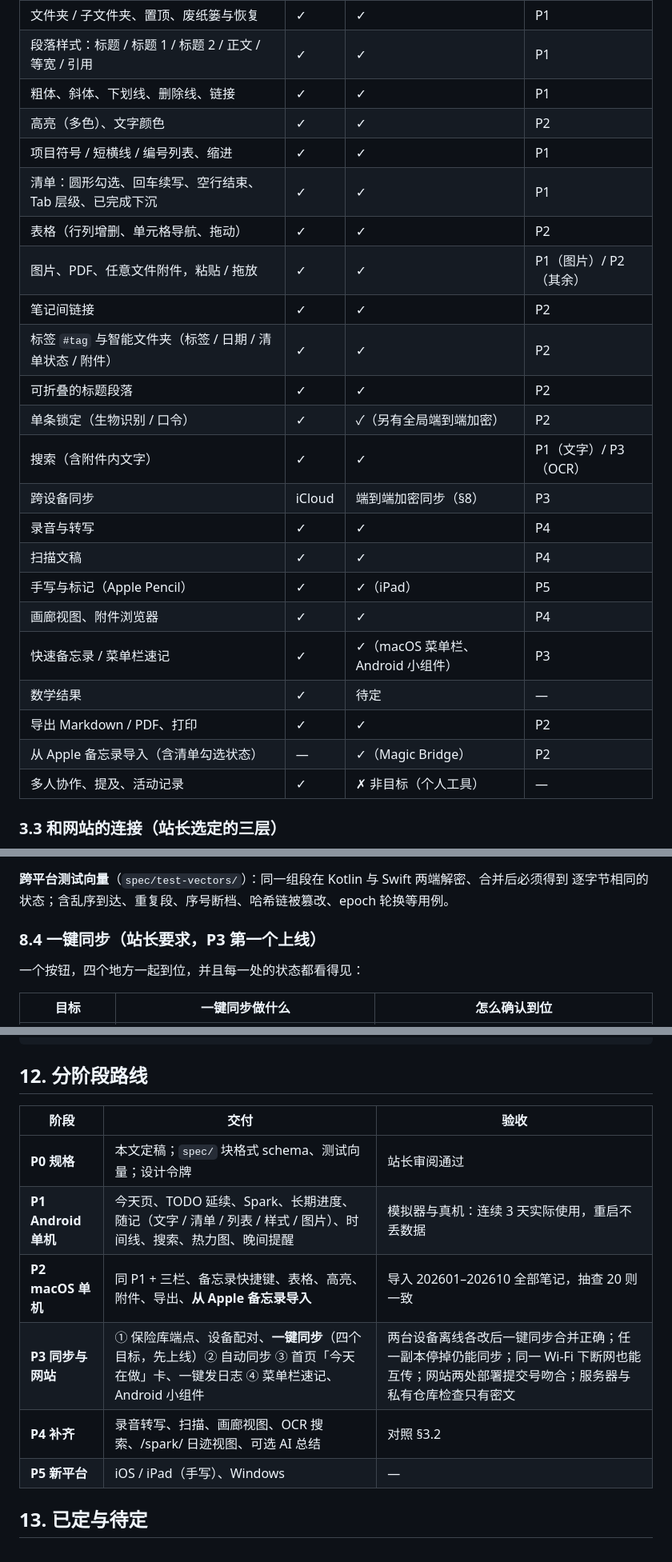
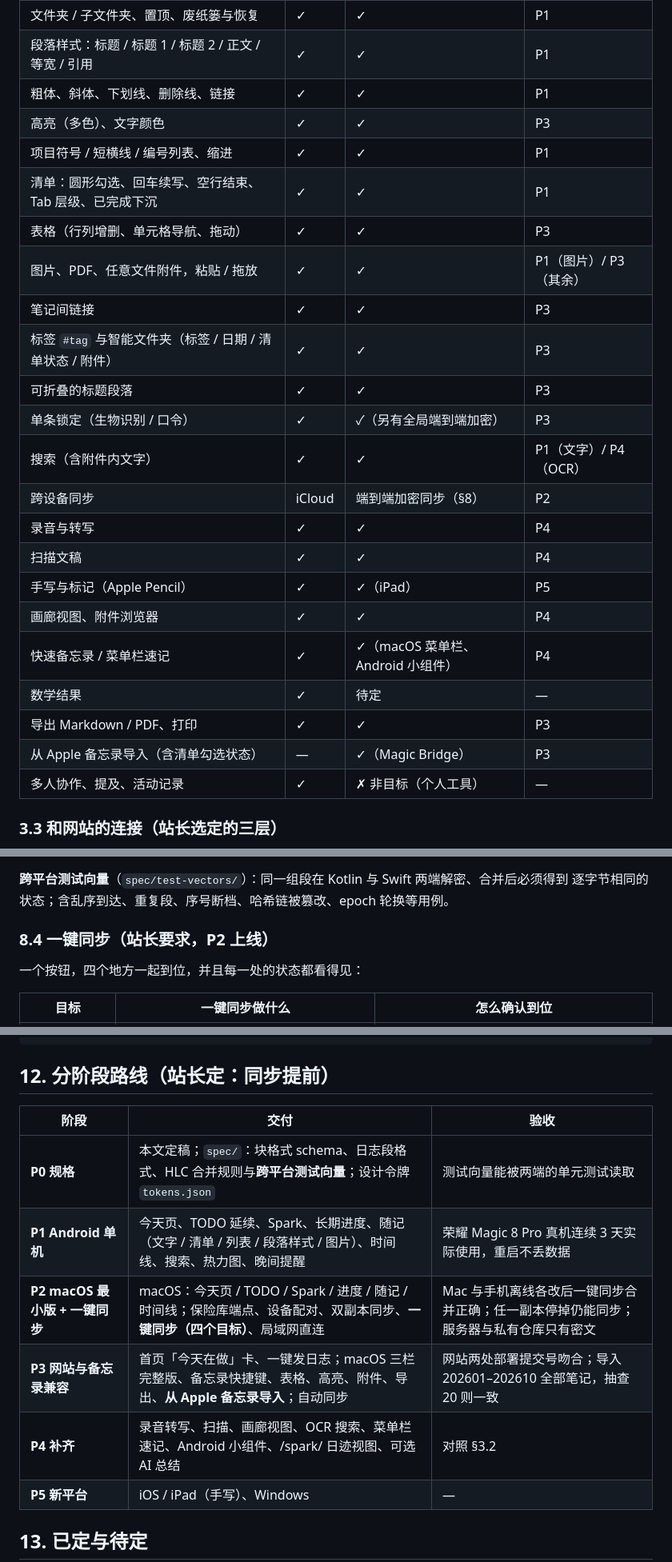
Before and after one commit to Functionhx/riji, a Markdown page: docs/DESIGN.md, 3 parts joined by grey strips. Shown at 80% size. Drawn GitHub-style.

Commit message:
docs: 路线改为同步提前（P2 = macOS 最小版 + 一键同步）
Co-Authored-By: Claude Opus 5.5 <noreply@anthropic.com>

````diff
--- a/docs/DESIGN.md
+++ b/docs/DESIGN.md
@@ -85,25 +85,25 @@
 | 文件夹 / 子文件夹、置顶、废纸篓与恢复 | ✓ | ✓ | P1 |
 | 段落样式：标题 / 标题 1 / 标题 2 / 正文 / 等宽 / 引用 | ✓ | ✓ | P1 |
 | 粗体、斜体、下划线、删除线、链接 | ✓ | ✓ | P1 |
-| 高亮（多色）、文字颜色 | ✓ | ✓ | P2 |
+| 高亮（多色）、文字颜色 | ✓ | ✓ | P3 |
 | 项目符号 / 短横线 / 编号列表、缩进 | ✓ | ✓ | P1 |
 | 清单：圆形勾选、回车续写、空行结束、Tab 层级、已完成下沉 | ✓ | ✓ | P1 |
-| 表格（行列增删、单元格导航、拖动） | ✓ | ✓ | P2 |
-| 图片、PDF、任意文件附件，粘贴 / 拖放 | ✓ | ✓ | P1（图片）/ P2（其余） |
-| 笔记间链接 | ✓ | ✓ | P2 |
-| 标签 `#tag` 与智能文件夹（标签 / 日期 / 清单状态 / 附件） | ✓ | ✓ | P2 |
-| 可折叠的标题段落 | ✓ | ✓ | P2 |
-| 单条锁定（生物识别 / 口令） | ✓ | ✓（另有全局端到端加密） | P2 |
-| 搜索（含附件内文字） | ✓ | ✓ | P1（文字）/ P3（OCR） |
-| 跨设备同步 | iCloud | 端到端加密同步（§8） | P3 |
+| 表格（行列增删、单元格导航、拖动） | ✓ | ✓ | P3 |
+| 图片、PDF、任意文件附件，粘贴 / 拖放 | ✓ | ✓ | P1（图片）/ P3（其余） |
+| 笔记间链接 | ✓ | ✓ | P3 |
+| 标签 `#tag` 与智能文件夹（标签 / 日期 / 清单状态 / 附件） | ✓ | ✓ | P3 |
+| 可折叠的标题段落 | ✓ | ✓ | P3 |
+| 单条锁定（生物识别 / 口令） | ✓ | ✓（另有全局端到端加密） | P3 |
+| 搜索（含附件内文字） | ✓ | ✓ | P1（文字）/ P4（OCR） |
+| 跨设备同步 | iCloud | 端到端加密同步（§8） | P2 |
 | 录音与转写 | ✓ | ✓ | P4 |
 | 扫描文稿 | ✓ | ✓ | P4 |
 | 手写与标记（Apple Pencil） | ✓ | ✓（iPad） | P5 |
 | 画廊视图、附件浏览器 | ✓ | ✓ | P4 |
-| 快速备忘录 / 菜单栏速记 | ✓ | ✓（macOS 菜单栏、Android 小组件） | P3 |
+| 快速备忘录 / 菜单栏速记 | ✓ | ✓（macOS 菜单栏、Android 小组件） | P4 |
 | 数学结果 | ✓ | 待定 | — |
-| 导出 Markdown / PDF、打印 | ✓ | ✓ | P2 |
-| 从 Apple 备忘录导入（含清单勾选状态） | — | ✓（Magic Bridge） | P2 |
+| 导出 Markdown / PDF、打印 | ✓ | ✓ | P3 |
+| 从 Apple 备忘录导入（含清单勾选状态） | — | ✓（Magic Bridge） | P3 |
 | 多人协作、提及、活动记录 | ✓ | ✗ 非目标（个人工具） | — |
 
 ### 3.3 和网站的连接（站长选定的三层）
@@ -349,7 +349,7 @@ Attachment  { id, block_id, mime, bytes, sha256, width?, height?, name }
 **跨平台测试向量**（`spec/test-vectors/`）：同一组段在 Kotlin 与 Swift 两端解密、合并后必须得到
 逐字节相同的状态；含乱序到达、重复段、序号断档、哈希链被篡改、epoch 轮换等用例。
 
-### 8.4 一键同步（站长要求，P3 第一个上线）
+### 8.4 一键同步（站长要求，P2 上线）
 
 一个按钮，四个地方一起到位，并且每一处的状态都看得见：
 
@@ -422,15 +422,15 @@ riji/
 └── apple/       Swift（macOS 先行）
 ```
 
-## 12. 分阶段路线
+## 12. 分阶段路线（站长定：同步提前）
 
 | 阶段 | 交付 | 验收 |
 | --- | --- | --- |
-| **P0 规格** | 本文定稿；`spec/` 块格式 schema、测试向量；设计令牌 | 站长审阅通过 |
-| **P1 Android 单机** | 今天页、TODO 延续、Spark、长期进度、随记（文字 / 清单 / 列表 / 样式 / 图片）、时间线、搜索、热力图、晚间提醒 | 模拟器与真机：连续 3 天实际使用，重启不丢数据 |
-| **P2 macOS 单机** | 同 P1 + 三栏、备忘录快捷键、表格、高亮、附件、导出、**从 Apple 备忘录导入** | 导入 202601–202610 全部笔记，抽查 20 则一致 |
-| **P3 同步与网站** | ① 保险库端点、设备配对、**一键同步**（四个目标，先上线）② 自动同步 ③ 首页「今天在做」卡、一键发日志 ④ 菜单栏速记、Android 小组件 | 两台设备离线各改后一键同步合并正确；任一副本停掉仍能同步；同一 Wi-Fi 下断网也能互传；网站两处部署提交号吻合；服务器与私有仓库检查只有密文 |
-| **P4 补齐** | 录音转写、扫描、画廊视图、OCR 搜索、/spark/ 日迹视图、可选 AI 总结 | 对照 §3.2 |
+| **P0 规格** | 本文定稿；`spec/`：块格式 schema、日志段格式、HLC 合并规则与**跨平台测试向量**；设计令牌 `tokens.json` | 测试向量能被两端的单元测试读取 |
+| **P1 Android 单机** | 今天页、TODO 延续、Spark、长期进度、随记（文字 / 清单 / 列表 / 段落样式 / 图片）、时间线、搜索、热力图、晚间提醒 | 荣耀 Magic 8 Pro 真机连续 3 天实际使用，重启不丢数据 |
+| **P2 macOS 最小版 + 一键同步** | macOS：今天页 / TODO / Spark / 进度 / 随记 / 时间线；保险库端点、设备配对、双副本同步、**一键同步（四个目标）**、局域网直连 | Mac 与手机离线各改后一键同步合并正确；任一副本停掉仍能同步；服务器与私有仓库只有密文 |
+| **P3 网站与备忘录兼容** | 首页「今天在做」卡、一键发日志；macOS 三栏完整版、备忘录快捷键、表格、高亮、附件、导出、**从 Apple 备忘录导入**；自动同步 | 网站两处部署提交号吻合；导入 202601–202610 全部笔记，抽查 20 则一致 |
+| **P4 补齐** | 录音转写、扫描、画廊视图、OCR 搜索、菜单栏速记、Android 小组件、/spark/ 日迹视图、可选 AI 总结 | 对照 §3.2 |
 | **P5 新平台** | iOS / iPad（手写）、Windows | — |
 
 ## 13. 已定与待定
````
